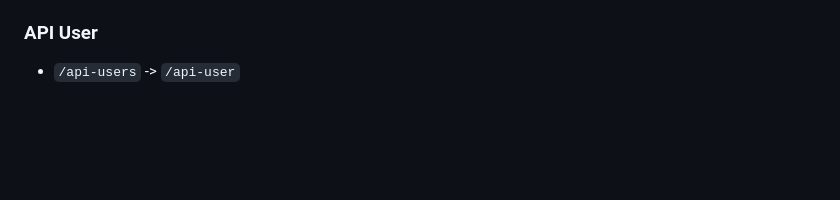
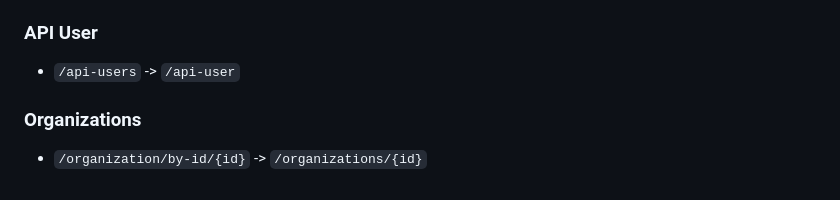
Before and after one commit to luomus/laji-api, a Markdown page: breaking-changes.md, the part around the change. Drawn GitHub-style; blank space fills up the shorter version.

Commit message:
add /organization/by-id to migration guide

```diff
--- a/breaking-changes.md
+++ b/breaking-changes.md
@@ -293,3 +293,7 @@ The following filters have been renamed (these changes also apply to `/taxa/sear
 ### API User
 
 * `/api-users` -> `/api-user`
+
+### Organizations
+
+* `/organization/by-id/{id}` -> `/organizations/{id}`
```
